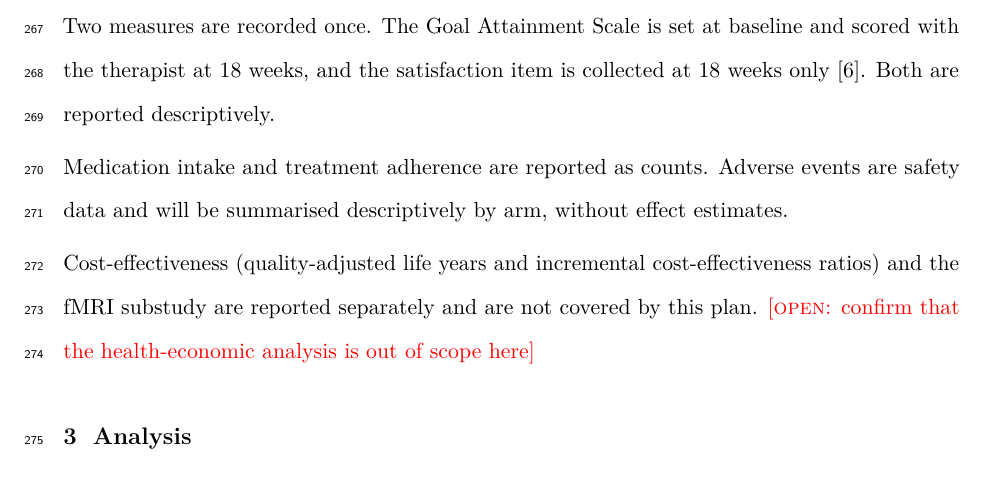
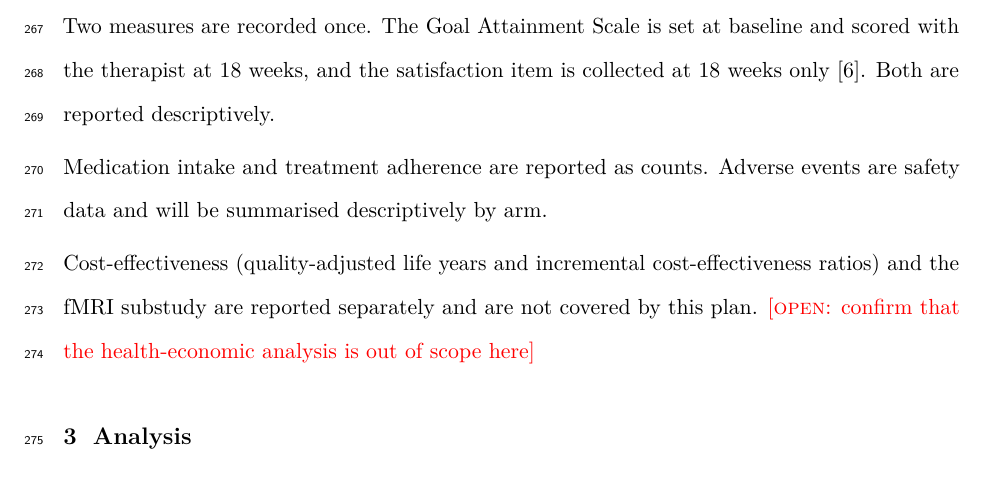
Before and after one commit to jdegenfellner/Resolve_Swiss_Statistical_Analysis_Plan, a LaTeX document (paper.tex): part of page 11 of 29, cut so that both start at the same text. Compiled offline with pdfLaTeX.

Commit message:
Descriptively by arm says it all

```diff
--- a/paper.tex
+++ b/paper.tex
@@ -542,8 +542,7 @@ collected at 18 weeks only \citep{protocol2025}. Both are reported
 descriptively.
 
 Medication intake and treatment adherence are reported as counts. Adverse
-events are safety data and will be summarised descriptively by arm, without
-effect estimates.
+events are safety data and will be summarised descriptively by arm.
 
 Cost-effectiveness (quality-adjusted life years and incremental
 cost-effectiveness ratios) and the fMRI substudy are reported separately and
```
Also changed, not shown: paper.pdf.
